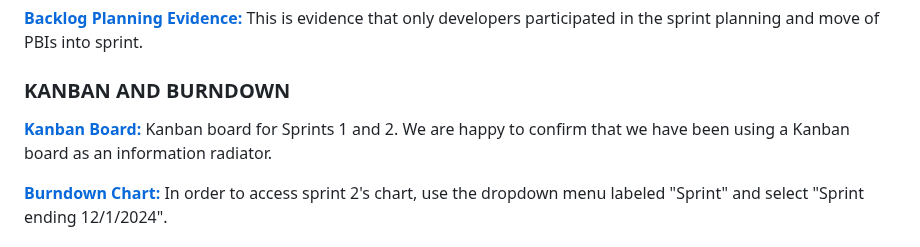
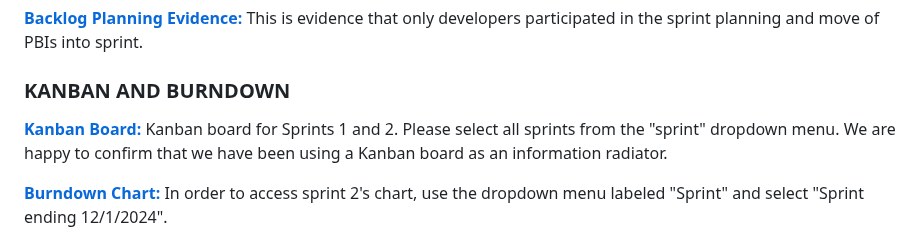
Before and after one commit to BoogieHauser/grandmas_recipe_box, a Markdown page: README.md, the part around the change. Rendered like a GitHub page.

Commit message:
update readme sprint 2

```diff
--- a/README.md
+++ b/README.md
@@ -200,8 +200,8 @@ This is evidence that only developers participated in the sprint planning and mo
 
 ### KANBAN AND BURNDOWN
 **[Kanban Board:](https://doylead.atlassian.net/jira/software/projects/E71/boards/2?atlOrigin=eyJpIjoiMzNiODIxZTdmNDEyNDUwMjhkMzVkY2Q3OTFlM2VhNzMiLCJwIjoiaiJ9)**
-Kanban board for Sprints 1 and 2.  We are happy to confirm that we have been
-using a Kanban board as an information radiator.
+Kanban board for Sprints 1 and 2. Please select all sprints from the "sprint" dropdown menu. We are happy to confirm
+that we have been using a Kanban board as an information radiator.
 
 **[Burndown Chart:](https://doylead.atlassian.net/jira/software/projects/E71/boards/2/reports/burndown?source=sidebar&atlOrigin=eyJpIjoiMGZhNTc1MDY4NzI4NGM1NmI2NGU2YjUyN2ZiNDMzNGYiLCJwIjoiaiJ9)**
 In order to access sprint 2's chart, use the dropdown menu labeled "Sprint" and select "Sprint ending 12/1/2024".
```
